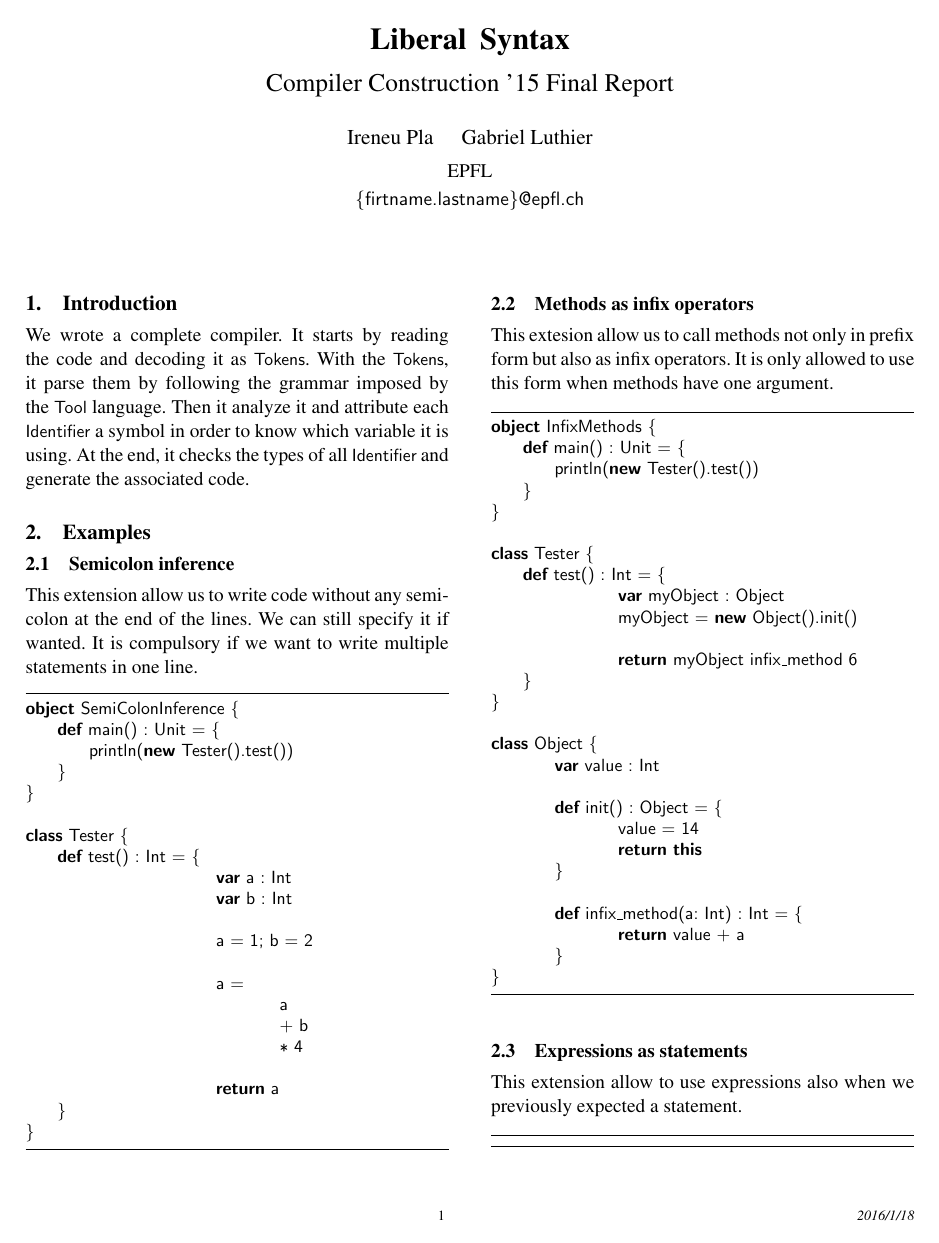
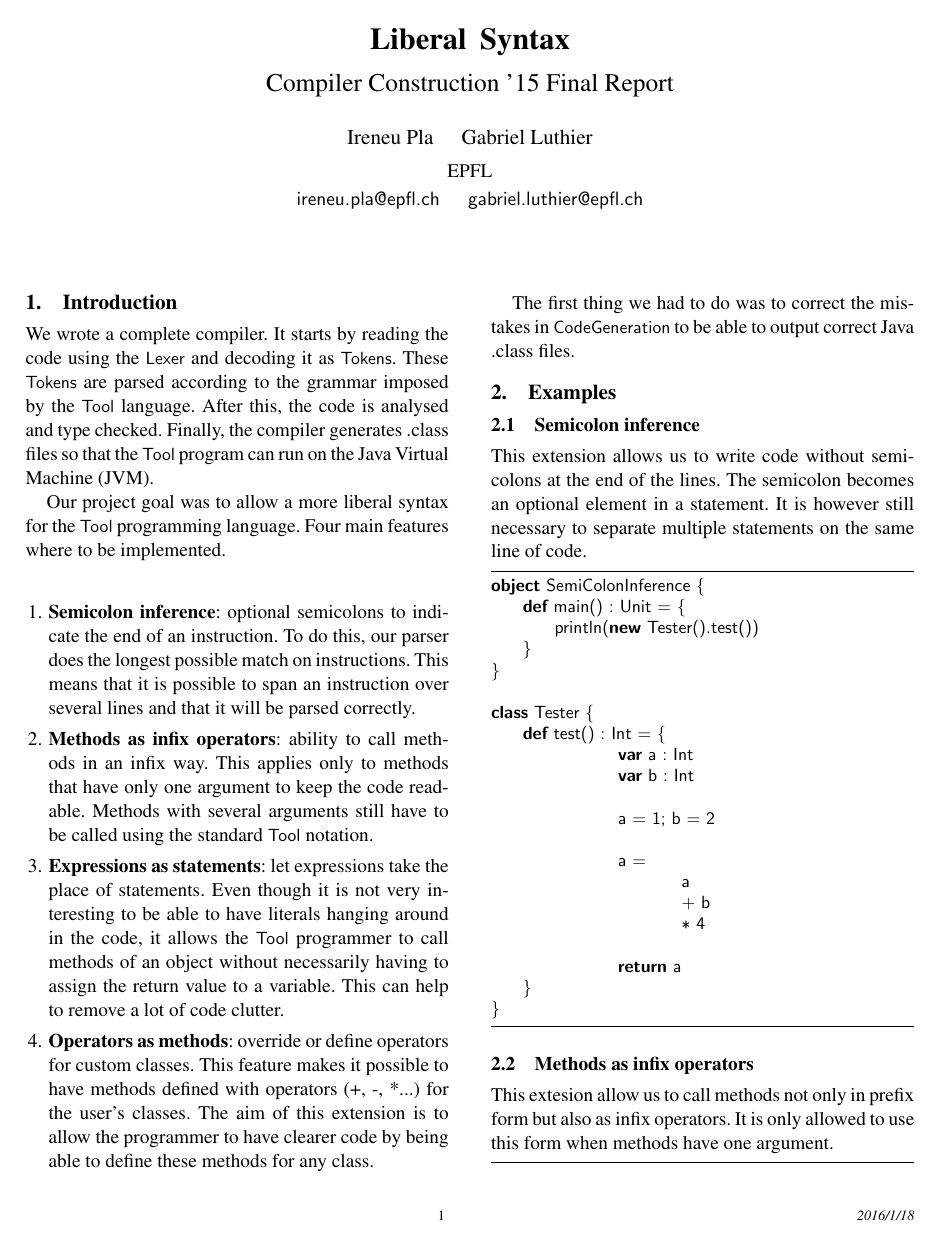
Before and after one commit to gluthier/clp2015-group16, a LaTeX paper (report-template/report.tex, which reads report-template/examples.tex, report-template/introduction.tex): page 1 of 2. Compiled offline with pdfLaTeX; a missing font is replaced by an installed copy or a similar font.

Commit message:
Introduction

```diff
--- a/report-template/examples.tex
+++ b/report-template/examples.tex
@@ -1,6 +1,6 @@
 \subsection{Semicolon inference}
 
-This extension allow us to write code without any semicolon at the end of the lines. We can still specify it if wanted. It is compulsory if we want to write multiple statements in one line.
+This extension allows us to write code without semicolons at the end of the lines. The semicolon becomes an optional element in a statement. It is however still necessary to separate multiple statements on the same line of code.
 
 \begin{lstlisting}
 object SemiColonInference {
--- a/report-template/introduction.tex
+++ b/report-template/introduction.tex
@@ -1 +1,12 @@
-We wrote a complete compiler. It starts by reading the code and decoding it as \lstinline$Tokens$. With the \lstinline$Tokens$, it parse them by following the grammar imposed by the \lstinline$Tool$ language. Then it analyze it and attribute each \lstinline$Identifier$ a symbol in order to know which variable it is using. At the end, it checks the types of all \lstinline$Identifier$ and generate the associated code.
+We wrote a complete compiler. It starts by reading the code using the \lstinline$Lexer$ and decoding it as \lstinline$Tokens$. These \lstinline$Tokens$ are parsed according to the grammar imposed by the \lstinline$Tool$ language. After this, the code is analysed and type checked. Finally, the compiler generates .class files so that the \lstinline$Tool$ program can run on the Java Virtual Machine (JVM).
+
+Our project goal was to allow a more liberal syntax for the \lstinline$Tool$ programming language. Four main features where to be implemented.
+
+\begin{enumerate}
+    \item \textbf{Semicolon inference}: optional semicolons to indicate the end of an instruction. To do this, our parser does the longest possible match on instructions. This means that it is possible to span an instruction over several lines and that it will be parsed correctly.
+    \item \textbf{Methods as infix operators}: ability to call methods in an infix way. This applies only to methods that have only one argument to keep the code readable. Methods with several arguments still have to be called using the standard \lstinline$Tool$ notation.
+    \item \textbf{Expressions as statements}: let expressions take the place of statements. Even though it is not very interesting to be able to have literals hanging around in the code, it allows the \lstinline$Tool$ programmer to call methods of an object without necessarily having to assign the return value to a variable. This can help to remove a lot of code clutter.
+    \item \textbf{Operators as methods}: override or define operators for custom classes. This feature makes it possible to have methods defined with operators (+, -, *...) for the user's classes. The aim of this extension is to allow the programmer to have clearer code by being able to define these methods for any class.
+\end{enumerate}
+
+The first thing we had to do was to correct the mistakes in \lstinline$CodeGeneration$ to be able to output correct Java .class files.
--- a/report-template/report.tex
+++ b/report-template/report.tex
@@ -11,7 +11,8 @@
 
 \authorinfo{Ireneu Pla\and Gabriel Luthier}
            {EPFL}
-           {\{firtname.lastname\}@epfl.ch}
+           {ireneu.pla@epfl.ch\and gabriel.luthier@epfl.ch}
+
 
 \maketitle
 
```
Also changed, not shown: report-template/extensions.tex (+1 -1 lines), report-template/report.pdf. Lines whose indentation alone changed are shown as unchanged.
